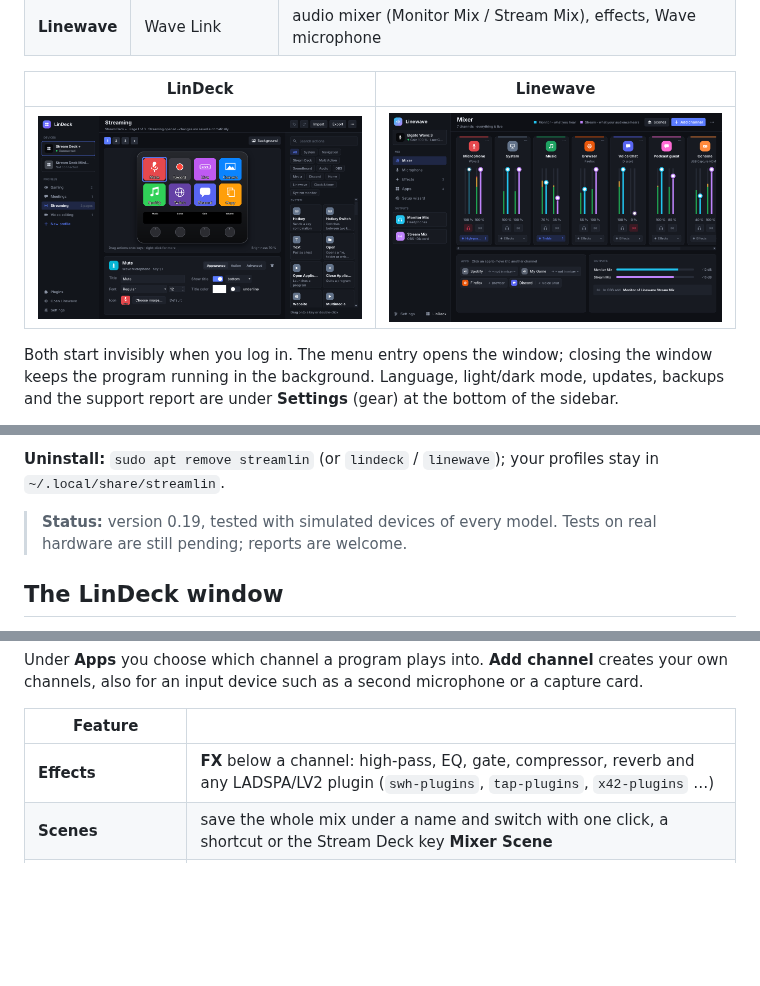
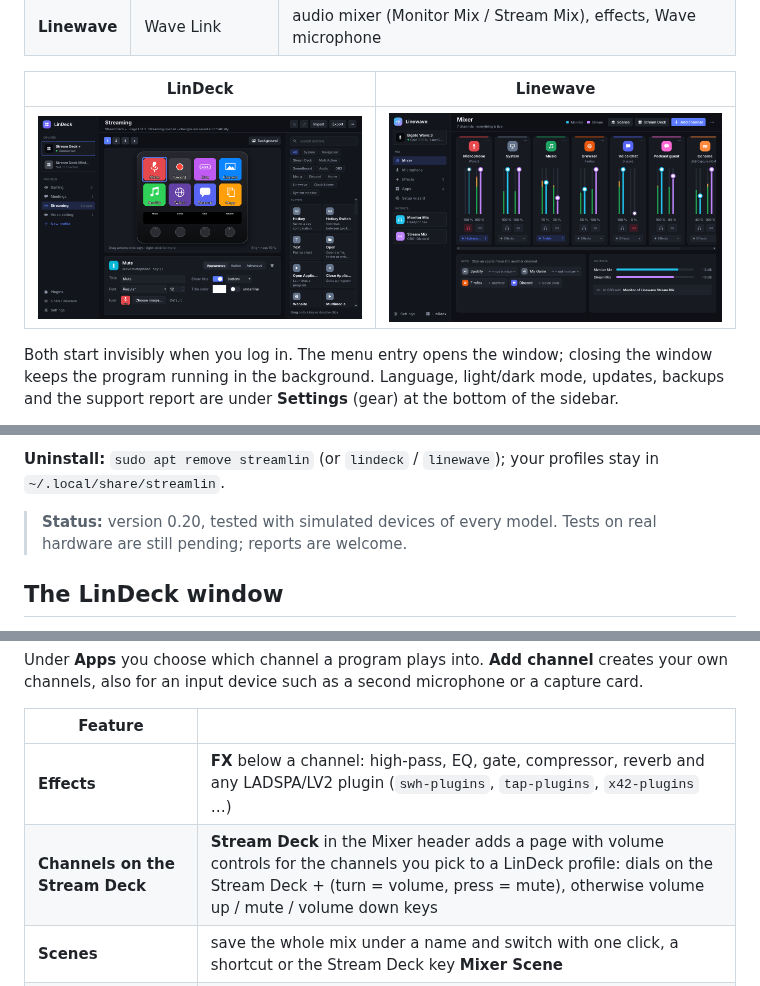
Before and after one commit to adblocker-1/FreeStream, a Markdown page: README.md, 3 parts joined by grey strips. GitHub-like rendering; pictures changed too: docs/images/linewave-mixer.png; blank space fills up the shorter version.

```diff
--- a/README.md
+++ b/README.md
@@ -53,7 +53,7 @@ install it after you confirm. You can switch this off in **Settings**.
 **Uninstall:** `sudo apt remove streamlin` (or `lindeck` / `linewave`); your
 profiles stay in `~/.local/share/streamlin`.
 
-> **Status:** version 0.19, tested with simulated devices of every model.
+> **Status:** version 0.20, tested with simulated devices of every model.
 > Tests on real hardware are still pending; reports are welcome.
 
 ## The LinDeck window
@@ -134,6 +134,7 @@ or a capture card.
 | Feature | |
 |---|---|
 | **Effects** | **FX** below a channel: high-pass, EQ, gate, compressor, reverb and any LADSPA/LV2 plugin (`swh-plugins`, `tap-plugins`, `x42-plugins` …) |
+| **Channels on the Stream Deck** | **Stream Deck** in the Mixer header adds a page with volume controls for the channels you pick to a LinDeck profile: dials on the Stream Deck + (turn = volume, press = mute), otherwise volume up / mute / volume down keys |
 | **Scenes** | save the whole mix under a name and switch with one click, a shortcut or the Stream Deck key **Mixer Scene** |
 | **Auto-ducking** | music gets quieter while you speak and comes back exactly afterwards |
 | **Noise suppression** | for any microphone; uses [RNNoise](https://github.com/werman/noise-suppression-for-voice) if installed, otherwise PipeWire's built-in filter |
```
Also changed, not shown: packaging/release-notes/v0.20.0.md (added, +25 -0 lines), 17 other files.
